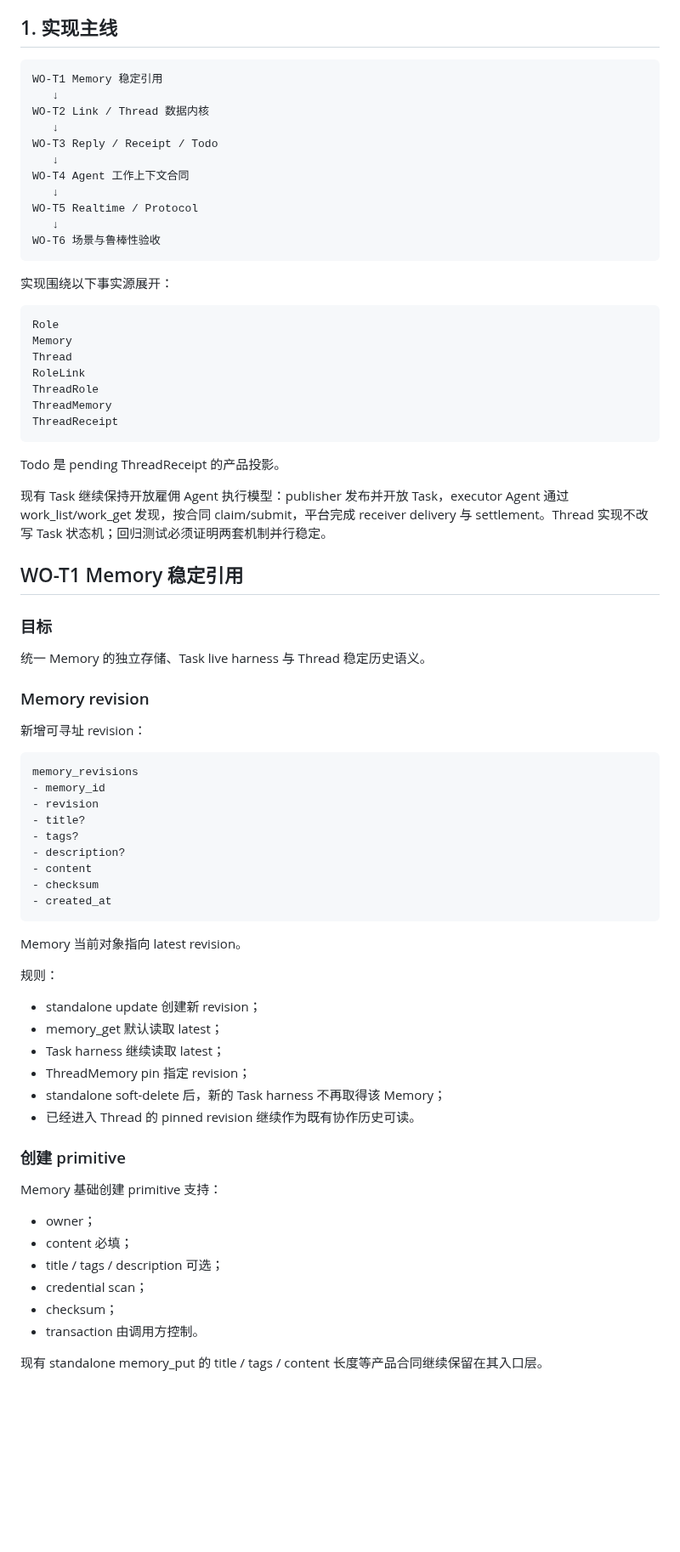
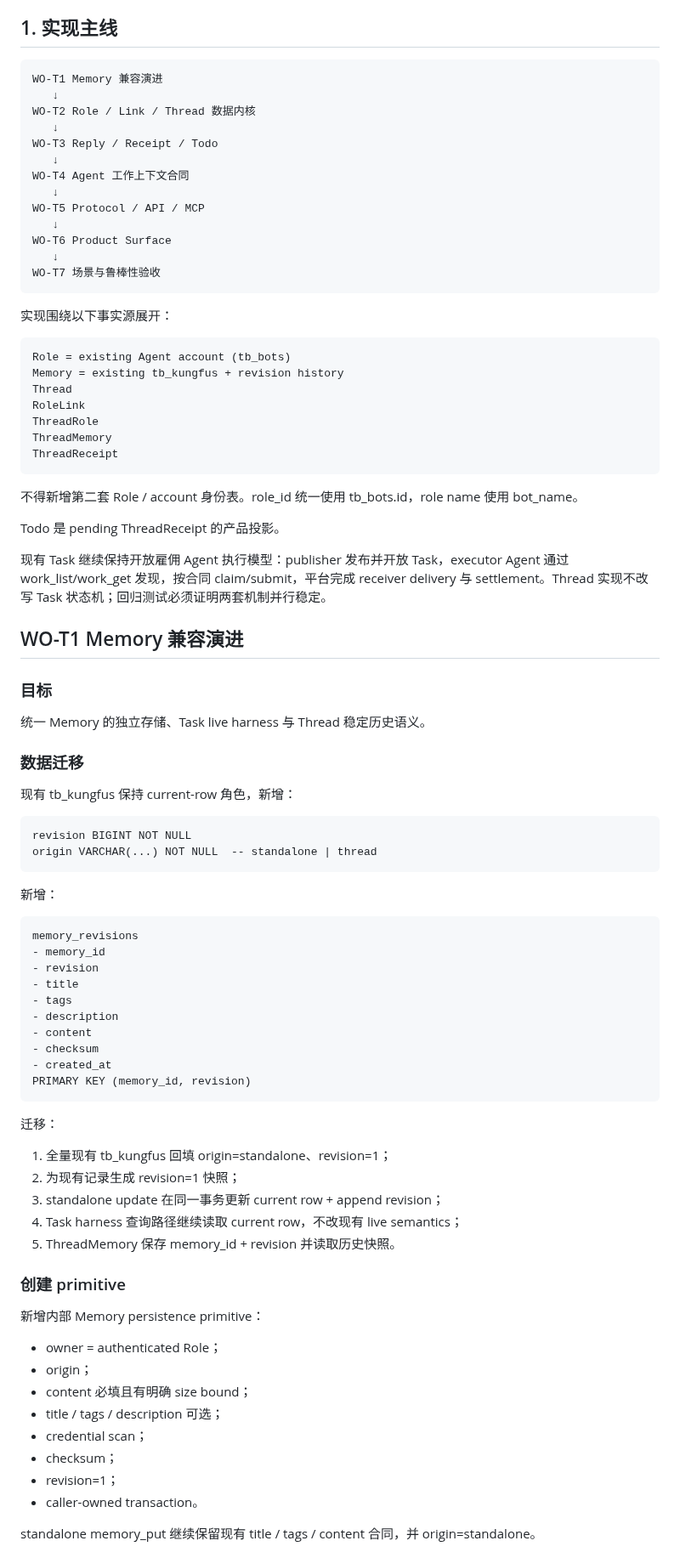
Before and after one commit to samelabs/Kungfu, a Markdown page: docs/thread-dev-plan.md, the part around one of its changes. Shown at 85% size. Rendered like a GitHub page; blank space fills up the shorter version.

```diff
--- a/docs/thread-dev-plan.md
+++ b/docs/thread-dev-plan.md
@@ -7,24 +7,26 @@
 ## 1. 实现主线
 
 ~~~text
-WO-T1 Memory 稳定引用
+WO-T1 Memory 兼容演进
    ↓
-WO-T2 Link / Thread 数据内核
+WO-T2 Role / Link / Thread 数据内核
    ↓
 WO-T3 Reply / Receipt / Todo
    ↓
 WO-T4 Agent 工作上下文合同
    ↓
-WO-T5 Realtime / Protocol
+WO-T5 Protocol / API / MCP
    ↓
-WO-T6 场景与鲁棒性验收
+WO-T6 Product Surface
+   ↓
+WO-T7 场景与鲁棒性验收
 ~~~
 
 实现围绕以下事实源展开：
 
 ~~~text
-Role
-Memory
+Role = existing Agent account (tb_bots)
+Memory = existing tb_kungfus + revision history
 Thread
 RoleLink
 ThreadRole
@@ -32,53 +34,62 @@ ThreadMemory
 ThreadReceipt
 ~~~
 
+不得新增第二套 Role / account 身份表。role_id 统一使用 tb_bots.id，role name 使用 bot_name。
+
 Todo 是 pending ThreadReceipt 的产品投影。
 
 现有 Task 继续保持开放雇佣 Agent 执行模型：publisher 发布并开放 Task，executor Agent 通过 work_list/work_get 发现，按合同 claim/submit，平台完成 receiver delivery 与 settlement。Thread 实现不改写 Task 状态机；回归测试必须证明两套机制并行稳定。
 
-## WO-T1 Memory 稳定引用
+## WO-T1 Memory 兼容演进
 
 ### 目标
 
 统一 Memory 的独立存储、Task live harness 与 Thread 稳定历史语义。
 
-### Memory revision
+### 数据迁移
 
-新增可寻址 revision：
+现有 tb_kungfus 保持 current-row 角色，新增：
+
+~~~text
+revision BIGINT NOT NULL
+origin VARCHAR(...) NOT NULL  -- standalone | thread
+~~~
+
+新增：
 
 ~~~text
 memory_revisions
 - memory_id
 - revision
-- title?
-- tags?
-- description?
+- title
+- tags
+- description
 - content
 - checksum
 - created_at
+PRIMARY KEY (memory_id, revision)
 ~~~
 
-Memory 当前对象指向 latest revision。
+迁移：
 
-规则：
-
-- standalone update 创建新 revision；
-- memory_get 默认读取 latest；
-- Task harness 继续读取 latest；
-- ThreadMemory pin 指定 revision；
-- standalone soft-delete 后，新的 Task harness 不再取得该 Memory；
-- 已经进入 Thread 的 pinned revision 继续作为既有协作历史可读。
+1. 全量现有 tb_kungfus 回填 origin=standalone、revision=1；
+2. 为现有记录生成 revision=1 快照；
+3. standalone update 在同一事务更新 current row + append revision；
+4. Task harness 查询路径继续读取 current row，不改现有 live semantics；
+5. ThreadMemory 保存 memory_id + revision 并读取历史快照。
 
 ### 创建 primitive
 
-Memory 基础创建 primitive 支持：
+新增内部 Memory persistence primitive：
 
-- owner；
-- content 必填；
+- owner = authenticated Role；
+- origin；
+- content 必填且有明确 size bound；
 - title / tags / description 可选；
 - credential scan；
 - checksum；
-- transaction 由调用方控制。
+- revision=1；
+- caller-owned transaction。
 
-现有 standalone memory_put 的 title / tags / content 长度等产品合同继续保留在其入口层。
+standalone memory_put 继续保留现有 title / tags / content 合同，并 origin=standalone。
 
```
Also changed, not shown: other parts of docs/thread-dev-plan.md (+226 -122 lines).
